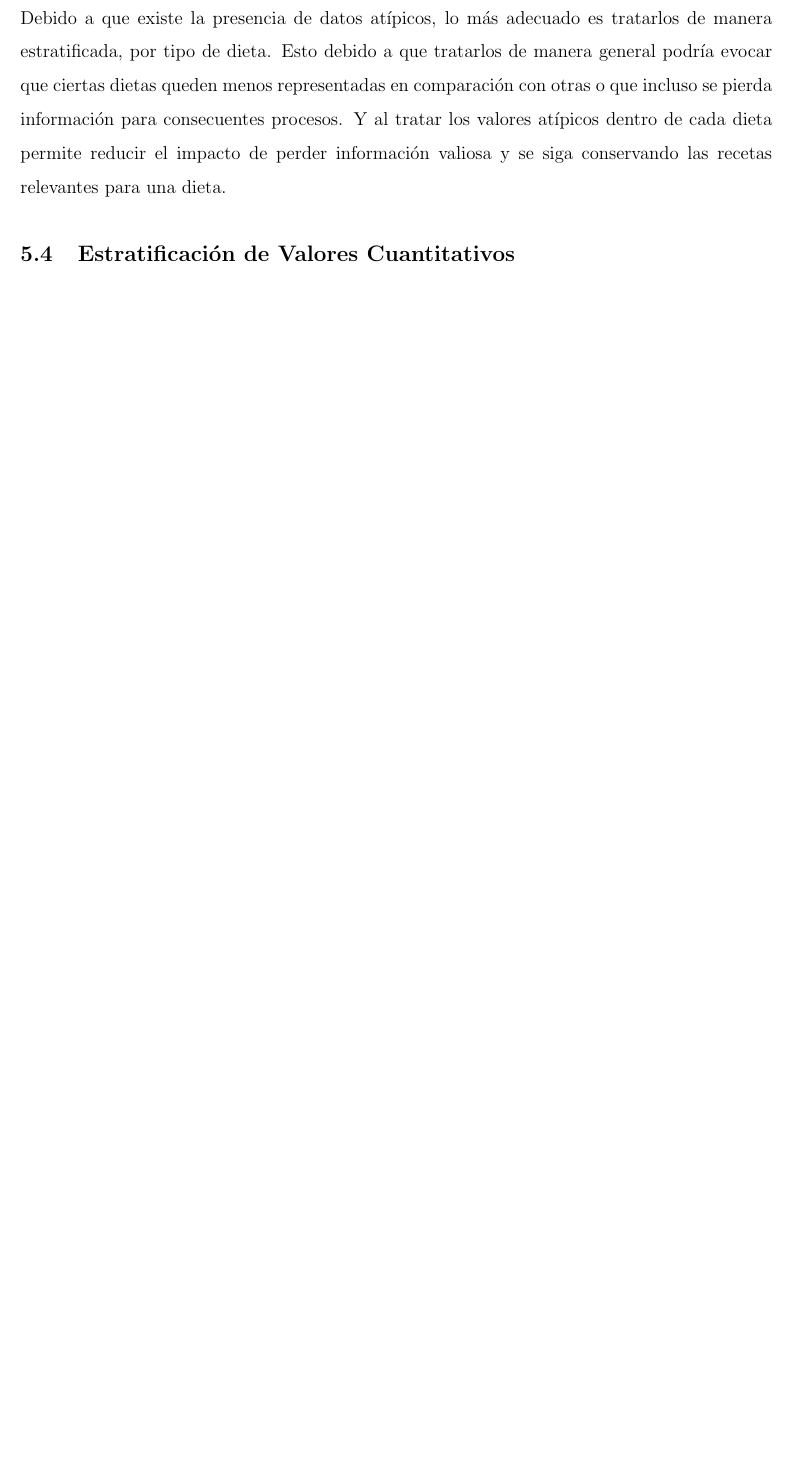
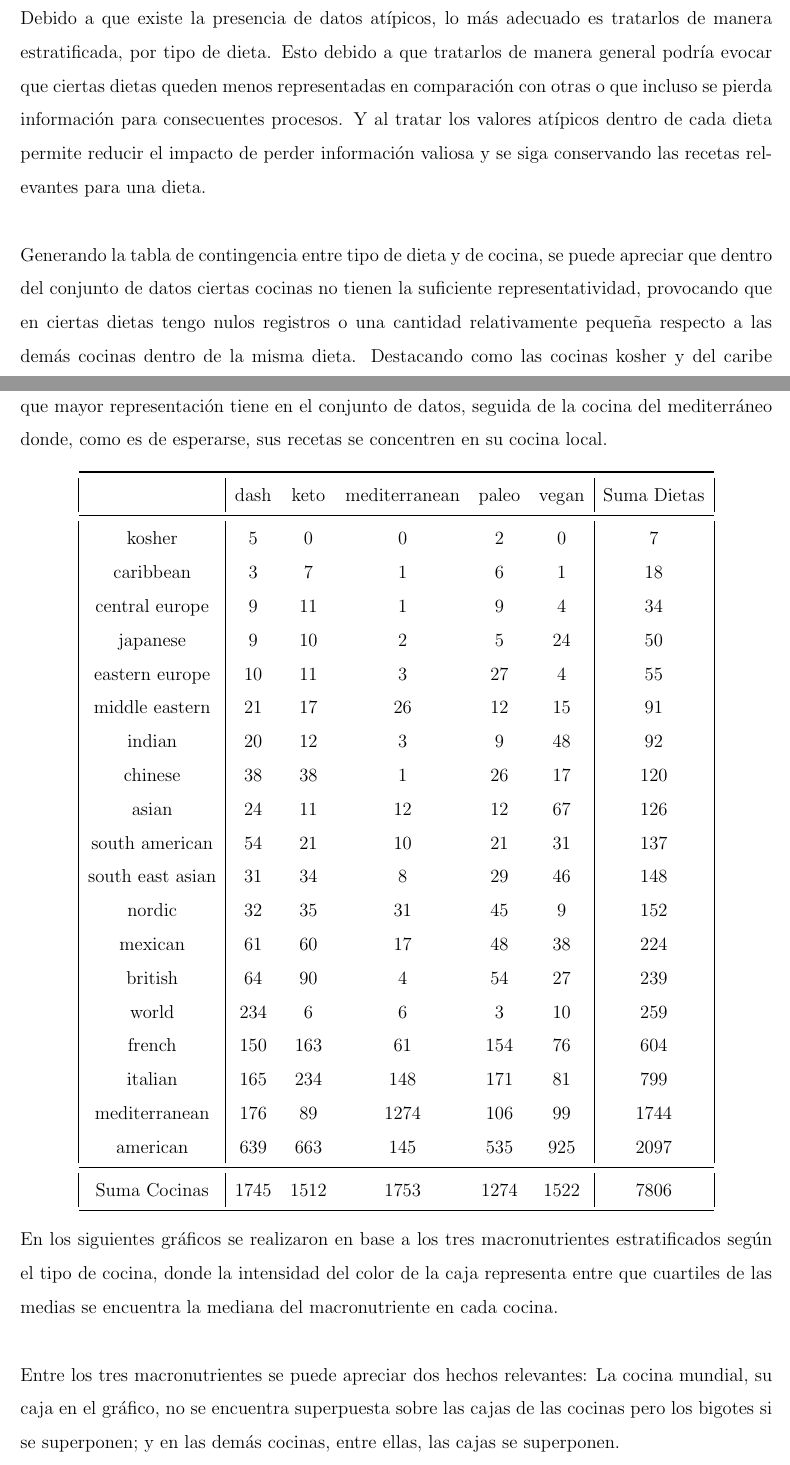
Before and after one commit to alexisuaguilaru/Analysis_Nutritional_Information, a LaTeX document (Documentation/AlexisAguilar_Reporte.tex): part of page 11 of 20 before the commit and two parts of pages 11 and 12 of 25 after it, the two joined at a grey line, cut so that both start at the same text, the shorter picture padded with empty space. Compiled offline with pdfLaTeX.

Commit message:
MOD at repote for adding observations and comments about cuisine type

```diff
--- a/Documentation/AlexisAguilar_Reporte.tex
+++ b/Documentation/AlexisAguilar_Reporte.tex
@@ -449,4 +451,52 @@
         general podría evocar que ciertas dietas queden menos representadas en comparación
         con otras o que incluso se pierda información para consecuentes procesos. Y al
         tratar los valores atípicos dentro de cada dieta permite reducir el impacto de
-        perder información valiosa y se siga conservando las recetas relevantes para una dieta.
+        perder información valiosa y se siga conservando las recetas relevantes para una dieta.\\
+
+        Generando la tabla de contingencia entre tipo de dieta y de cocina, se puede apreciar
+        que dentro del conjunto de datos ciertas cocinas no tienen la suficiente representatividad,
+        provocando que en ciertas dietas tengo nulos registros o una cantidad relativamente pequeña
+        respecto a las demás cocinas dentro de la misma dieta. Destacando como las cocinas kosher y
+        del caribe las que cuentan con la menor cantidad de recetas; y también como la cocina americana
+        es la que mayor representación tiene en el conjunto de datos, seguida de la cocina del mediterráneo
+        donde, como es de esperarse, sus recetas se concentren en su cocina local.
+
+        \begin{center}
+            \begin{tabular}{| c | c c c c c | c |}
+                \toprule
+                & dash & keto & mediterranean & paleo & vegan & Suma Dietas \\
+                \midrule
+                kosher           & 5    & 0    & 0    & 2    & 0    & 7    \\
+                caribbean        & 3    & 7    & 1    & 6    & 1    & 18   \\
+                central europe   & 9    & 11   & 1    & 9    & 4    & 34   \\
+                japanese         & 9    & 10   & 2    & 5    & 24   & 50   \\
+                eastern europe   & 10   & 11   & 3    & 27   & 4    & 55   \\
+                middle eastern   & 21   & 17   & 26   & 12   & 15   & 91   \\
+                indian           & 20   & 12   & 3    & 9    & 48   & 92   \\
+                chinese          & 38   & 38   & 1    & 26   & 17   & 120  \\
+                asian            & 24   & 11   & 12   & 12   & 67   & 126  \\
+                south american   & 54   & 21   & 10   & 21   & 31   & 137  \\
+                south east asian & 31   & 34   & 8    & 29   & 46   & 148  \\
+                nordic           & 32   & 35   & 31   & 45   & 9    & 152  \\
+                mexican          & 61   & 60   & 17   & 48   & 38   & 224  \\
+                british          & 64   & 90   & 4    & 54   & 27   & 239  \\
+                world            & 234  & 6    & 6    & 3    & 10   & 259  \\
+                french           & 150  & 163  & 61   & 154  & 76   & 604  \\
+                italian          & 165  & 234  & 148  & 171  & 81   & 799  \\
+                mediterranean    & 176  & 89   & 1274 & 106  & 99   & 1744 \\
+                american         & 639  & 663  & 145  & 535  & 925  & 2097 \\
+                \midrule
+                Suma Cocinas     & 1745 & 1512 & 1753 & 1274 & 1522 & 7806 \\
+                \bottomrule
+            \end{tabular}
+        \end{center}
+
+        En los siguientes gráficos se realizaron en base a los tres macronutrientes
+        estratificados según el tipo de cocina, donde la intensidad del color de la
+        caja representa entre que cuartiles de las medias se encuentra la mediana
+        del macronutriente en cada cocina.\\
+
+        Entre los tres macronutrientes se puede apreciar dos hechos relevantes: La
+        cocina mundial, su caja en el gráfico, no se encuentra superpuesta sobre las
+        cajas de las cocinas pero los bigotes si se superponen; y en las demás cocinas,
+        entre ellas, las cajas se superponen.\\
```
Also changed, not shown: Documentation/AlexisAguilar_Reporte.pdf, Documentation/Resources/2_02_plot_02.png (added), Documentation/Resources/2_02_plot_03.png (added), Documentation/Resources/2_02_plot_04.png (added), Documentation/AlexisAguilar_Reporte.tex (74 more changed lines), 1 other file.
